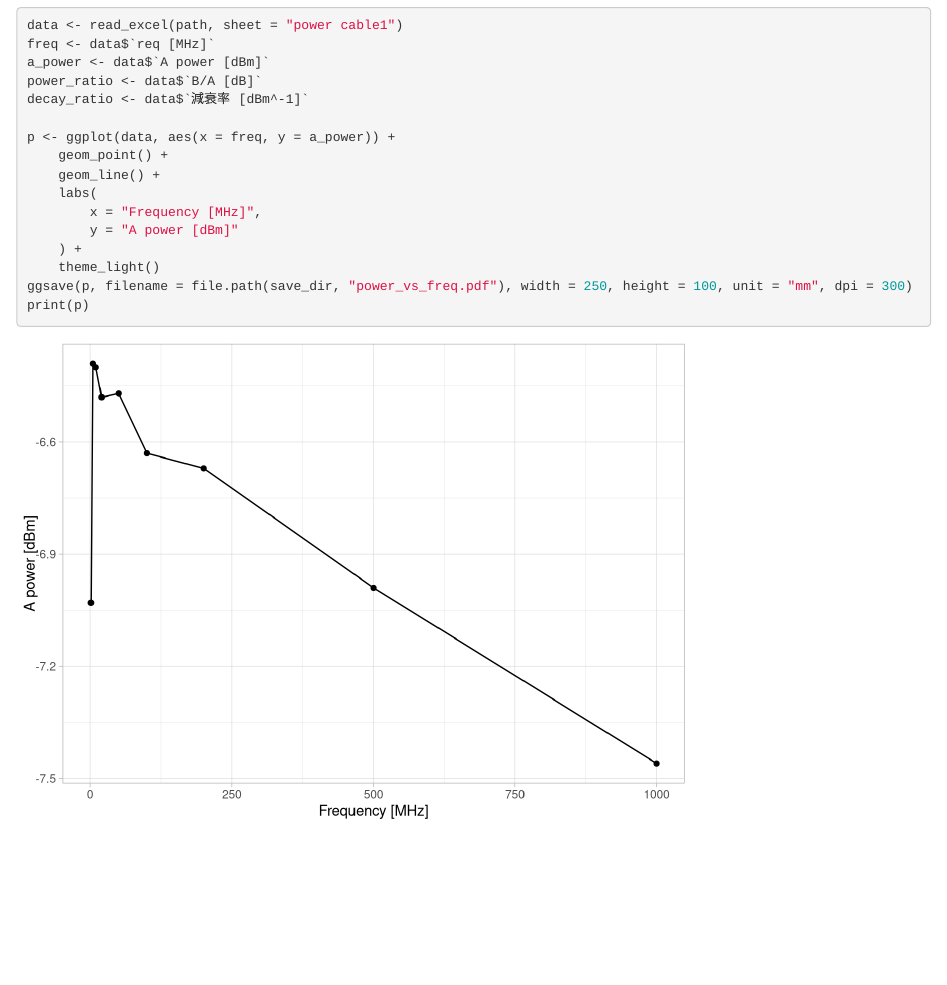
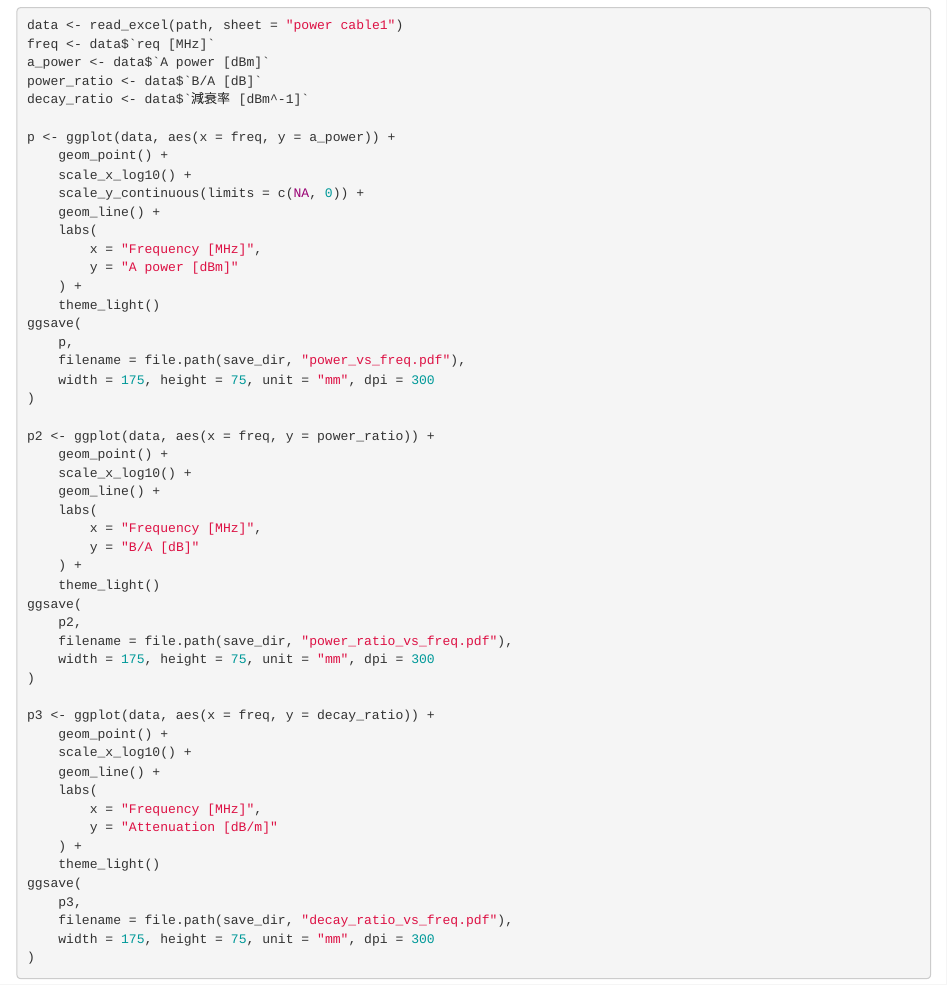
Before and after one commit to kuma003/physics_experiment_2, an R Markdown document (5/data/analysis.Rmd): the page in a window 1100 px wide, from 1030 px down. Rendered offline with R 4.5, knitr and Pandoc, with nearby package versions.

Commit message:
improve gragh plots

````diff
--- a/5/data/analysis.Rmd
+++ b/5/data/analysis.Rmd
@@ -32,15 +32,49 @@ decay_ratio <- data$`減衰率 [dBm^-1]`
 
 p <- ggplot(data, aes(x = freq, y = a_power)) +
     geom_point() +
+    scale_x_log10() +
+    scale_y_continuous(limits = c(NA, 0)) +
     geom_line() +
     labs(
         x = "Frequency [MHz]",
         y = "A power [dBm]"
     ) +
     theme_light()
-ggsave(p, filename = file.path(save_dir, "power_vs_freq.pdf"), width = 250, height = 100, unit = "mm", dpi = 300)
-print(p)
+ggsave(
+    p,
+    filename = file.path(save_dir, "power_vs_freq.pdf"),
+    width = 175, height = 75, unit = "mm", dpi = 300
+)
 
+p2 <- ggplot(data, aes(x = freq, y = power_ratio)) +
+    geom_point() +
+    scale_x_log10() +
+    geom_line() +
+    labs(
+        x = "Frequency [MHz]",
+        y = "B/A [dB]"
+    ) +
+    theme_light()
+ggsave(
+    p2,
+    filename = file.path(save_dir, "power_ratio_vs_freq.pdf"),
+    width = 175, height = 75, unit = "mm", dpi = 300
+)
+
+p3 <- ggplot(data, aes(x = freq, y = decay_ratio)) +
+    geom_point() +
+    scale_x_log10() +
+    geom_line() +
+    labs(
+        x = "Frequency [MHz]",
+        y = "Attenuation [dB/m]"
+    ) +
+    theme_light()
+ggsave(
+    p3,
+    filename = file.path(save_dir, "decay_ratio_vs_freq.pdf"),
+    width = 175, height = 75, unit = "mm", dpi = 300
+)
 
 
 ```
````
Also changed, not shown: 5/data/img/decay_ratio_vs_freq.pdf (added), 5/data/img/power_ratio_vs_freq.pdf (added), 5/data/img/power_vs_freq.pdf.
